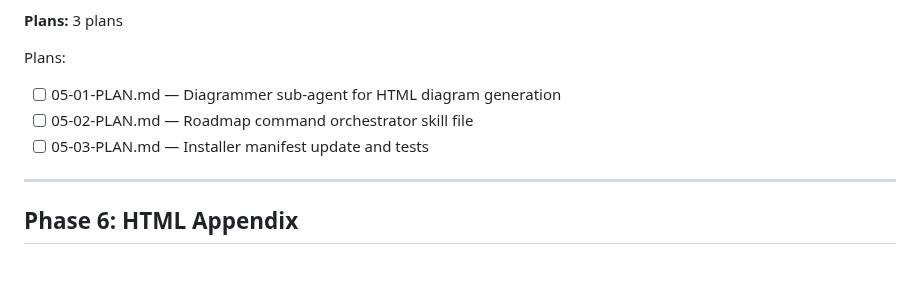
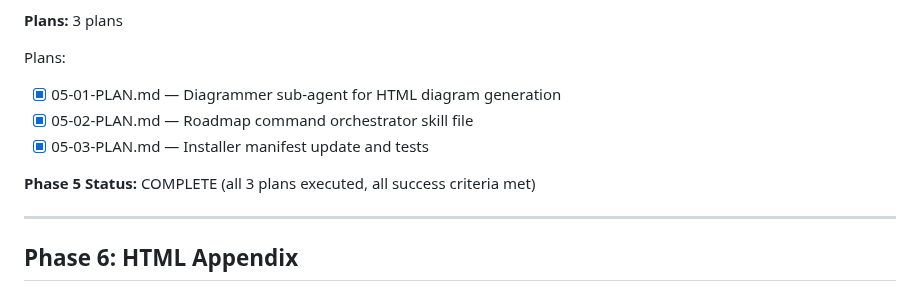
Before and after one commit to AsymmetricRisk/banneker, a Markdown page: .planning/ROADMAP.md, the part around the change. Rendered like a GitHub page; blank space fills up the shorter version.

```diff
--- a/.planning/ROADMAP.md
+++ b/.planning/ROADMAP.md
@@ -144,9 +144,11 @@ Plans:
 **Plans:** 3 plans
 
 Plans:
-- [ ] 05-01-PLAN.md — Diagrammer sub-agent for HTML diagram generation
-- [ ] 05-02-PLAN.md — Roadmap command orchestrator skill file
-- [ ] 05-03-PLAN.md — Installer manifest update and tests
+- [x] 05-01-PLAN.md — Diagrammer sub-agent for HTML diagram generation
+- [x] 05-02-PLAN.md — Roadmap command orchestrator skill file
+- [x] 05-03-PLAN.md — Installer manifest update and tests
+
+**Phase 5 Status:** COMPLETE (all 3 plans executed, all success criteria met)
 
 ---
 
```
Also changed, not shown: .planning/REQUIREMENTS.md (+5 -5 lines), 1 other file.
